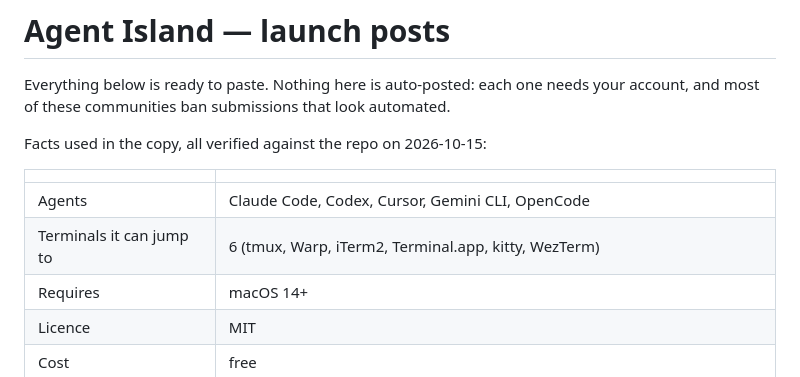
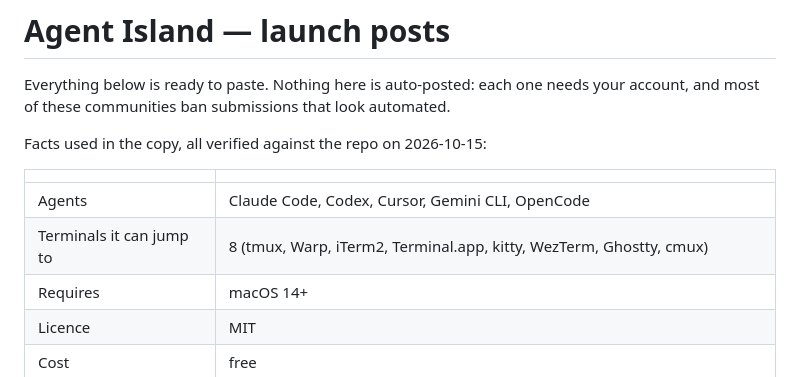
Before and after one commit to Tiwari1999/agent-island-site, a Markdown page: LAUNCH.md, the part around the change. Rendered like a GitHub page.

Commit message:
Terminal count is 8, not 6
Ghostty and cmux were added since this was written. Verified against
HostTerminal.swift rather than the old note.

Co-Authored-By: Claude Opus 5 <noreply@anthropic.com>

```diff
--- a/LAUNCH.md
+++ b/LAUNCH.md
@@ -8,7 +8,7 @@ Facts used in the copy, all verified against the repo on 2026-10-15:
 | | |
 |---|---|
 | Agents | Claude Code, Codex, Cursor, Gemini CLI, OpenCode |
-| Terminals it can jump to | 6 (tmux, Warp, iTerm2, Terminal.app, kitty, WezTerm) |
+| Terminals it can jump to | 8 (tmux, Warp, iTerm2, Terminal.app, kitty, WezTerm, Ghostty, cmux) |
 | Requires | macOS 14+ |
 | Licence | MIT |
 | Cost | free |
```
